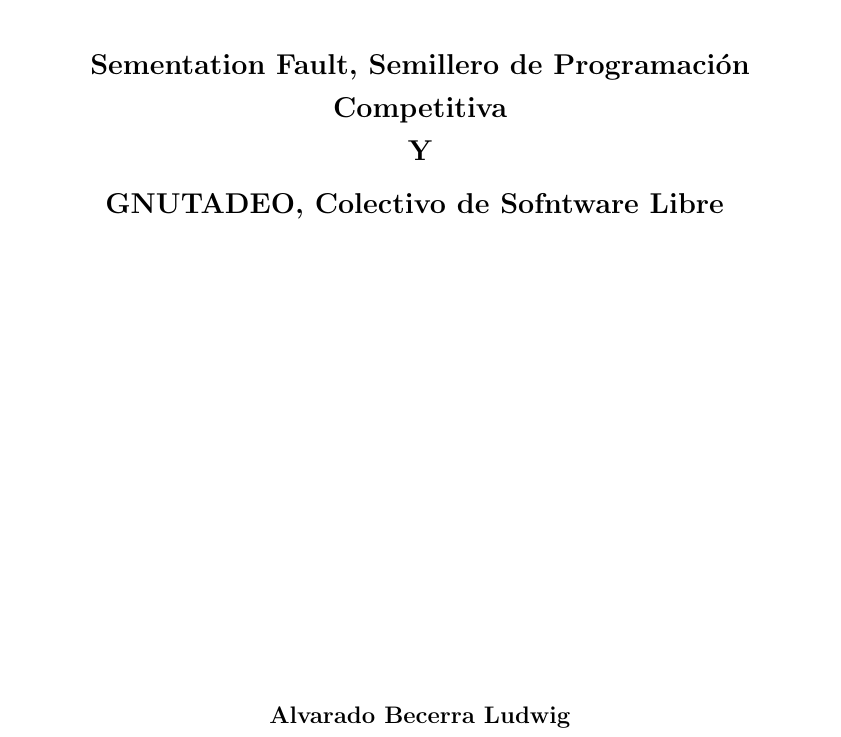
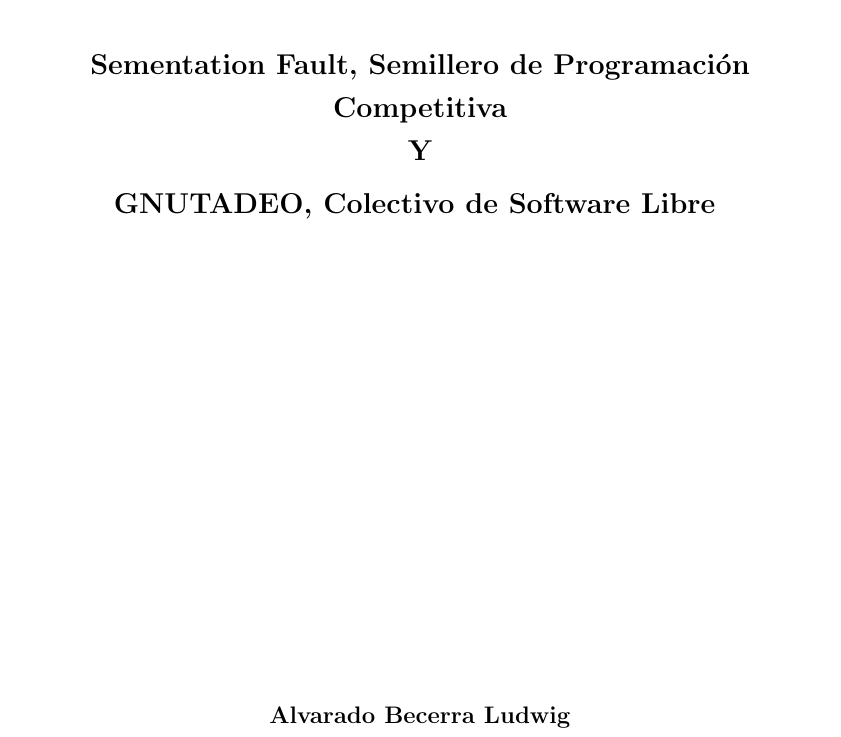
Before and after one commit to SegmentationFaultUtadeo/PropuestaMaratonUtadeo, a LaTeX document (main.tex): part of page 1 of 16, cut so that both start at the same text. Compiled offline with pdfLaTeX.

Commit message:
Actualización Ortografía

```diff
--- a/main.tex
+++ b/main.tex
@@ -75,7 +75,7 @@
 	\\ [2.0cm]
 	\HRule{1.5pt} \\
 	\LARGE \textbf{\uppercase{Propuesta Maratón de Programación UTADEO}
-		\HRule{2.0pt} \\ [0.6cm] \Large{Sementation Fault, Semillero de Programación Competitiva\\Y\\ GNUTADEO, Colectivo de Sofntware Libre} \vspace*{10\baselineskip}}
+		\HRule{2.0pt} \\ [0.6cm] \Large{Sementation Fault, Semillero de Programación Competitiva\\Y\\ GNUTADEO, Colectivo de Software Libre} \vspace*{10\baselineskip}}
 }
 \date{}
 \author{\textbf{Alvarado Becerra Ludwig} \\
```
Also changed, not shown: 1 other file.
